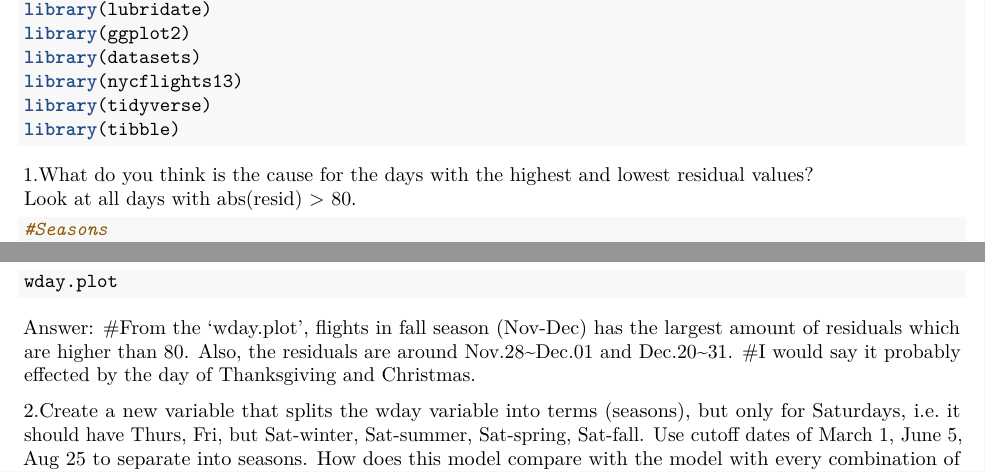
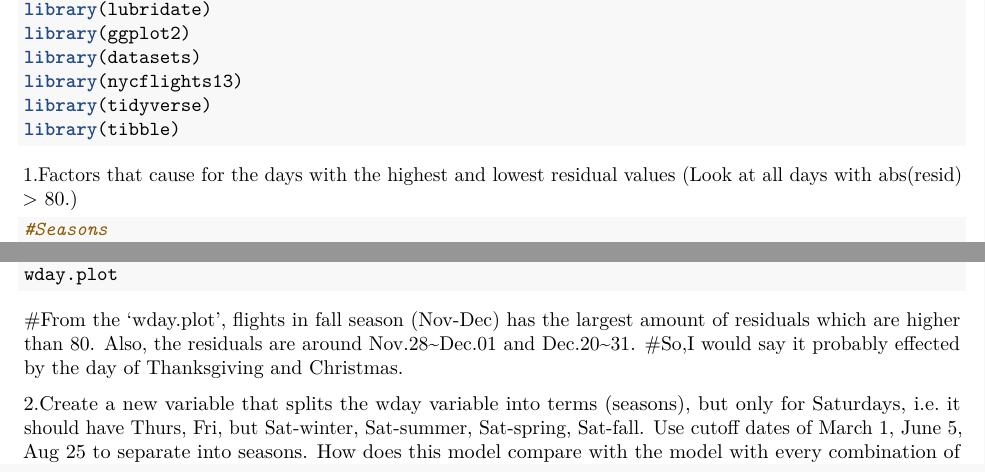
Before and after one commit to liangxiaoxuan/Data-Science, an R Markdown document (flights-sales predictive Anlysis.Rmd): two parts of pages 1 and 2 of 6, joined at a grey line, cut so that both start at the same text. Rendered offline with R 4.5, knitr and Pandoc, then LaTeX, with nearby package versions; the code chunks are not run, so their results and figures are left out.

Commit message:
Update and rename Weather Anlysis.Rmd to flights-sales predictive Anlysis.Rmd

````diff
--- a/Weather Anlysis.Rmd
+++ b/flights-sales predictive Anlysis.Rmd
@@ -23,8 +23,8 @@ library(tidyverse)
 library(tibble)
 ```
 
-1.What do you think is the cause for the days with the highest and lowest residual values?
-Look at all days with abs(resid) > 80.
+1.Factors that cause for the days with the highest and lowest residual values
+(Look at all days with abs(resid) > 80.)
 ```{r}
 
 #Seasons
@@ -61,10 +62,8 @@ wday.plot
 
 
 ```
-
-Answer:
 #From the 'wday.plot',  flights in fall season (Nov-Dec) has the largest amount of residuals which are higher than 80. Also, the residuals are around Nov.28~Dec.01 and Dec.20~31.
-#I would say it probably effected by the day of Thanksgiving and Christmas.
+#So,I would say it probably effected by the day of Thanksgiving and Christmas.
 
 
 
````
Also changed, not shown: flights-sales predictive Anlysis.Rmd (9 more changed lines).
